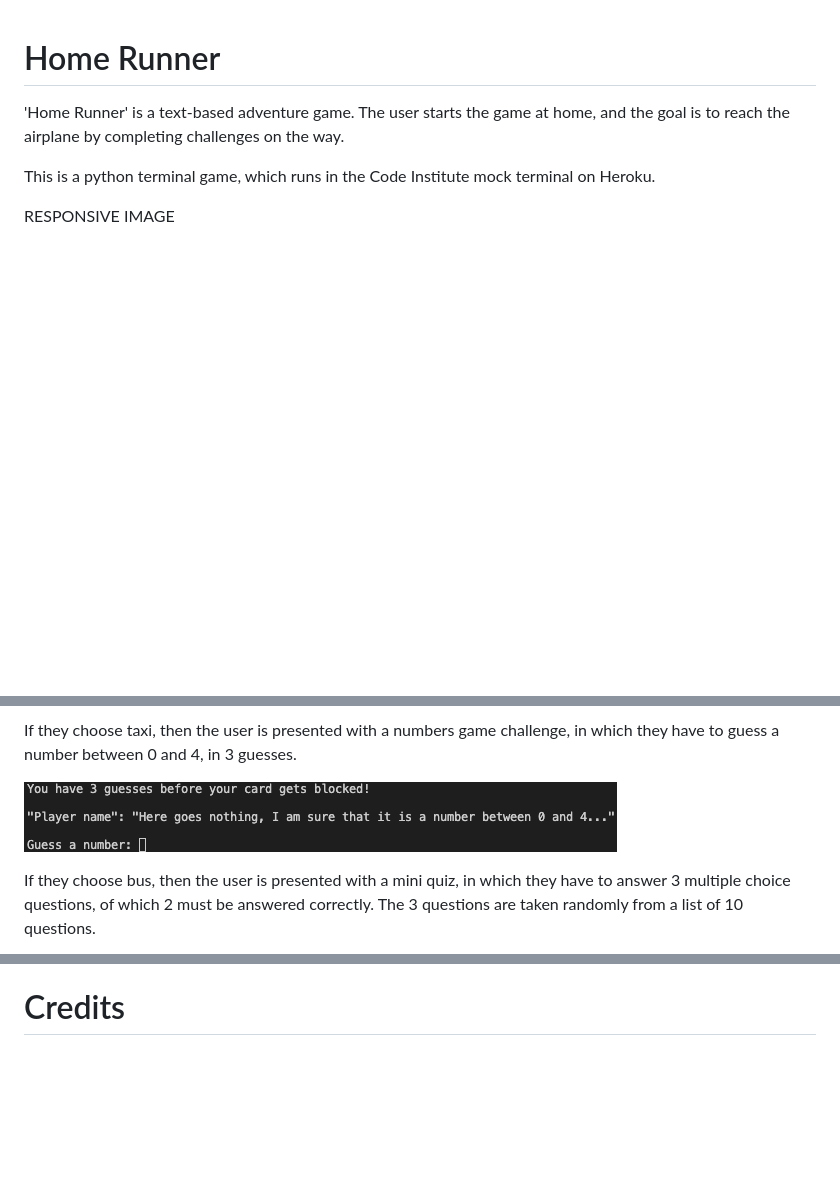
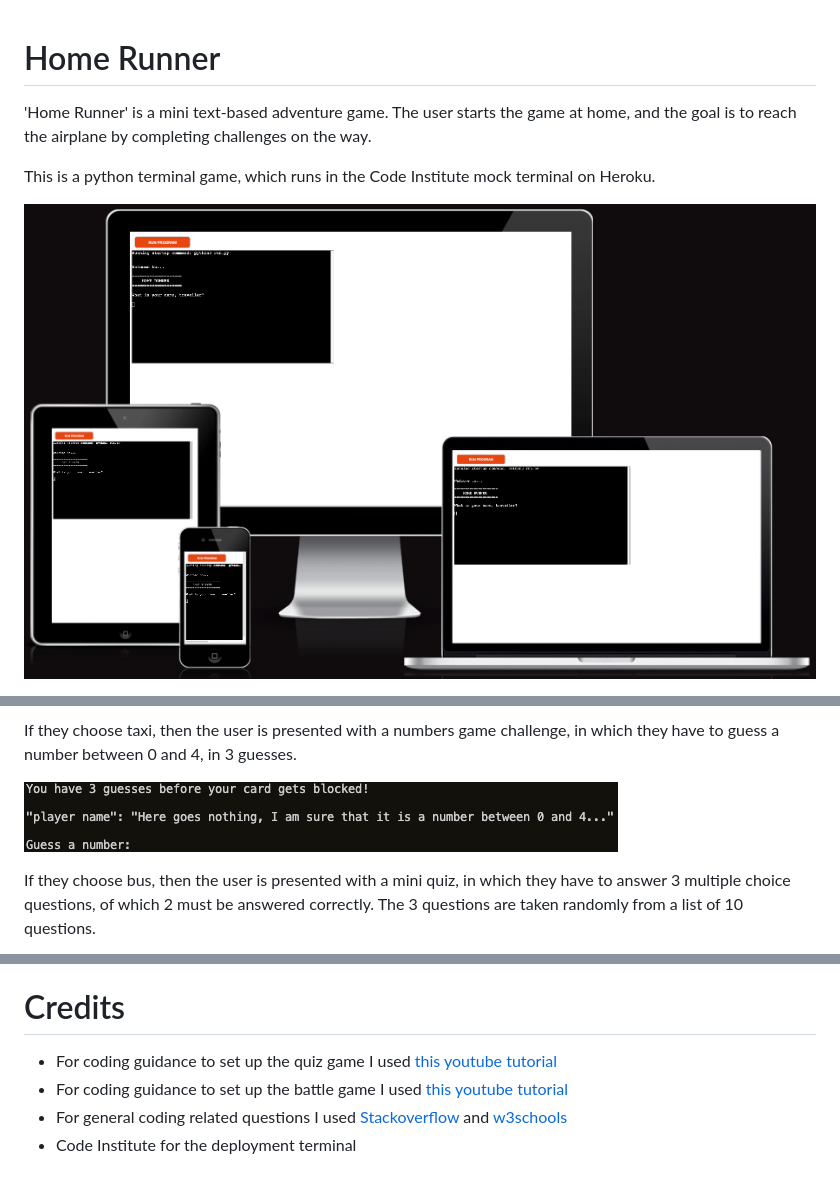
Before and after one commit to axelzwaans/home-runner, a Markdown page: README.md, 3 parts joined by grey strips. GitHub-like rendering; pictures changed too: assets/images_readme/am_i_responsive.png (added), assets/images_readme/numbers_game.png; blank space fills up the shorter version.

```diff
--- a/README.md
+++ b/README.md
@@ -1,8 +1,8 @@
 # Home Runner
 
-'Home Runner' is a text-based adventure game. The user starts the game at home, and the goal is to reach the airplane by completing challenges on the way.
+'Home Runner' is a mini text-based adventure game. The user starts the game at home, and the goal is to reach the airplane by completing challenges on the way.
 
 This is a python terminal game, which runs in the Code Institute mock terminal on Heroku.
 
-RESPONSIVE IMAGE
+![am_i_responsive](assets/images_readme/am_i_responsive.png)
 
@@ -91,3 +91,8 @@ This project was deployed using Code Institute's mock terminal for Heroku.
   - Click on 'Deploy'
 
 # Credits
+
+- For coding guidance to set up the quiz game I used [this youtube tutorial](https://www.youtube.com/watch?v=SgQhwtIoQ7o&t=161s)
+- For coding guidance to set up the battle game I used [this youtube tutorial](https://www.youtube.com/watch?v=k87EDFLZS1o&t=342s)
+- For general coding related questions I used [Stackoverflow](https://stackoverflow.com/) and [w3schools](https://www.w3schools.com/)
+- Code Institute for the deployment terminal
```
Also changed, not shown: other parts of README.md (+2 -2 lines), assets/images_readme/intro.png, 2 other files.
